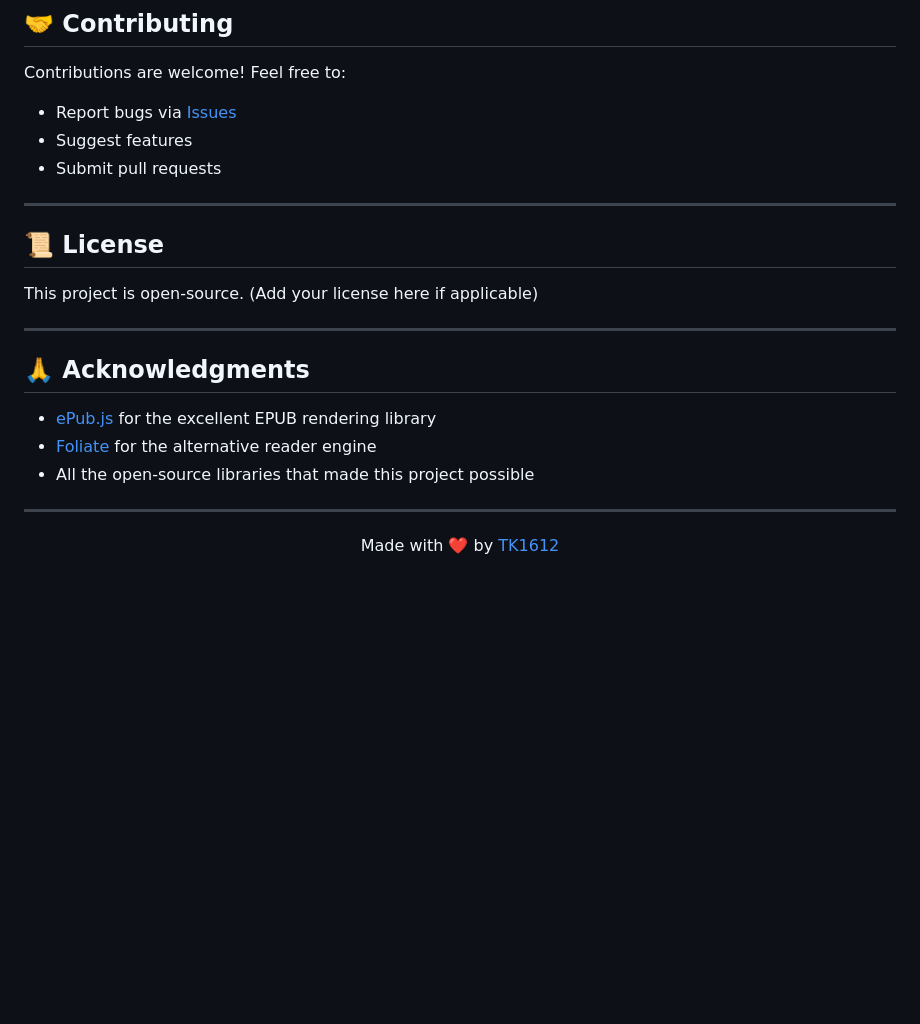
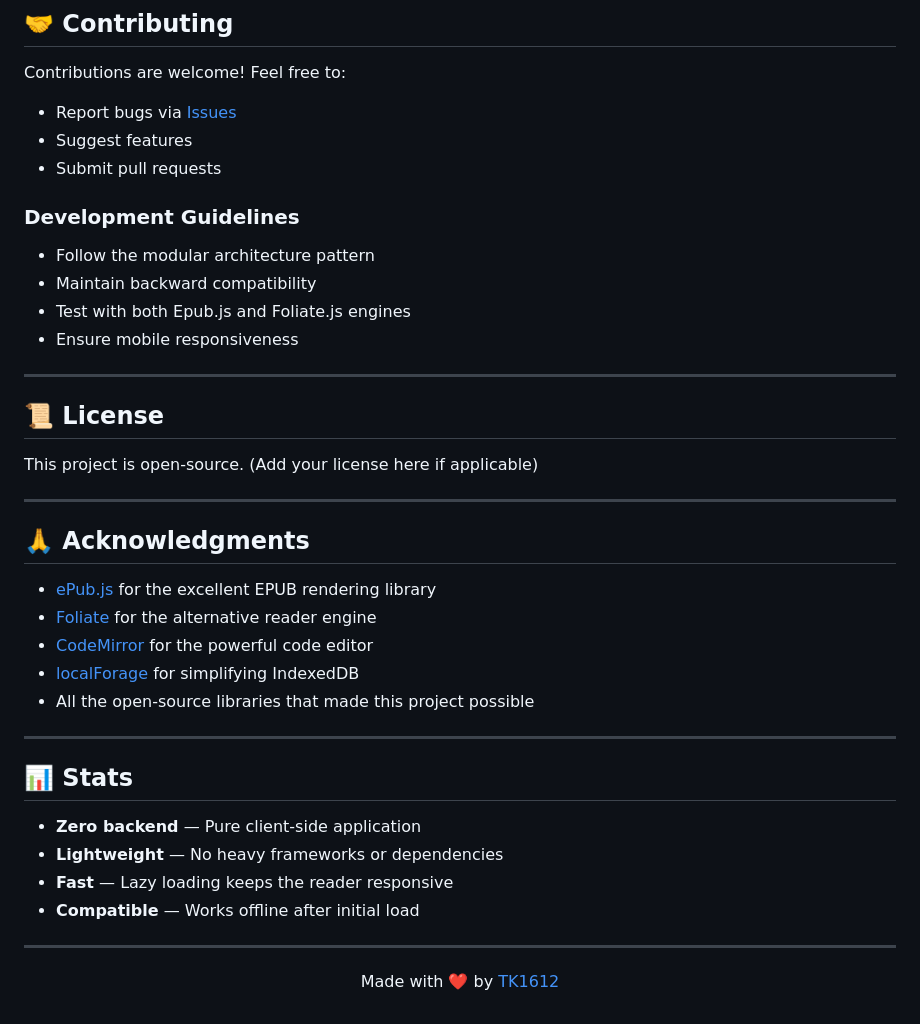
Before and after one commit to TK1612/TK-Epub-Reader, a Markdown page: README.md, the part around one of its changes. Drawn GitHub-style; blank space fills up the shorter version.

```diff
--- a/README.md
+++ b/README.md
@@ -181,6 +197,12 @@ Contributions are welcome! Feel free to:
 - Suggest features
 - Submit pull requests
 
+### Development Guidelines
+- Follow the modular architecture pattern
+- Maintain backward compatibility
+- Test with both Epub.js and Foliate.js engines
+- Ensure mobile responsiveness
+
 ---
 
 ## 📜 License
@@ -193,7 +215,18 @@ This project is open-source. (Add your license here if applicable)
 
 - [ePub.js](https://github.com/futurepress/epub.js/) for the excellent EPUB rendering library
 - [Foliate](https://github.com/johnfactotum/foliate) for the alternative reader engine
+- [CodeMirror](https://codemirror.net/) for the powerful code editor
+- [localForage](https://localforage.github.io/localForage/) for simplifying IndexedDB
 - All the open-source libraries that made this project possible
+
+---
+
+## 📊 Stats
+
+- **Zero backend** — Pure client-side application
+- **Lightweight** — No heavy frameworks or dependencies
+- **Fast** — Lazy loading keeps the reader responsive
+- **Compatible** — Works offline after initial load
 
 ---
 
```
Also changed, not shown: other parts of README.md (+75 -59 lines).
